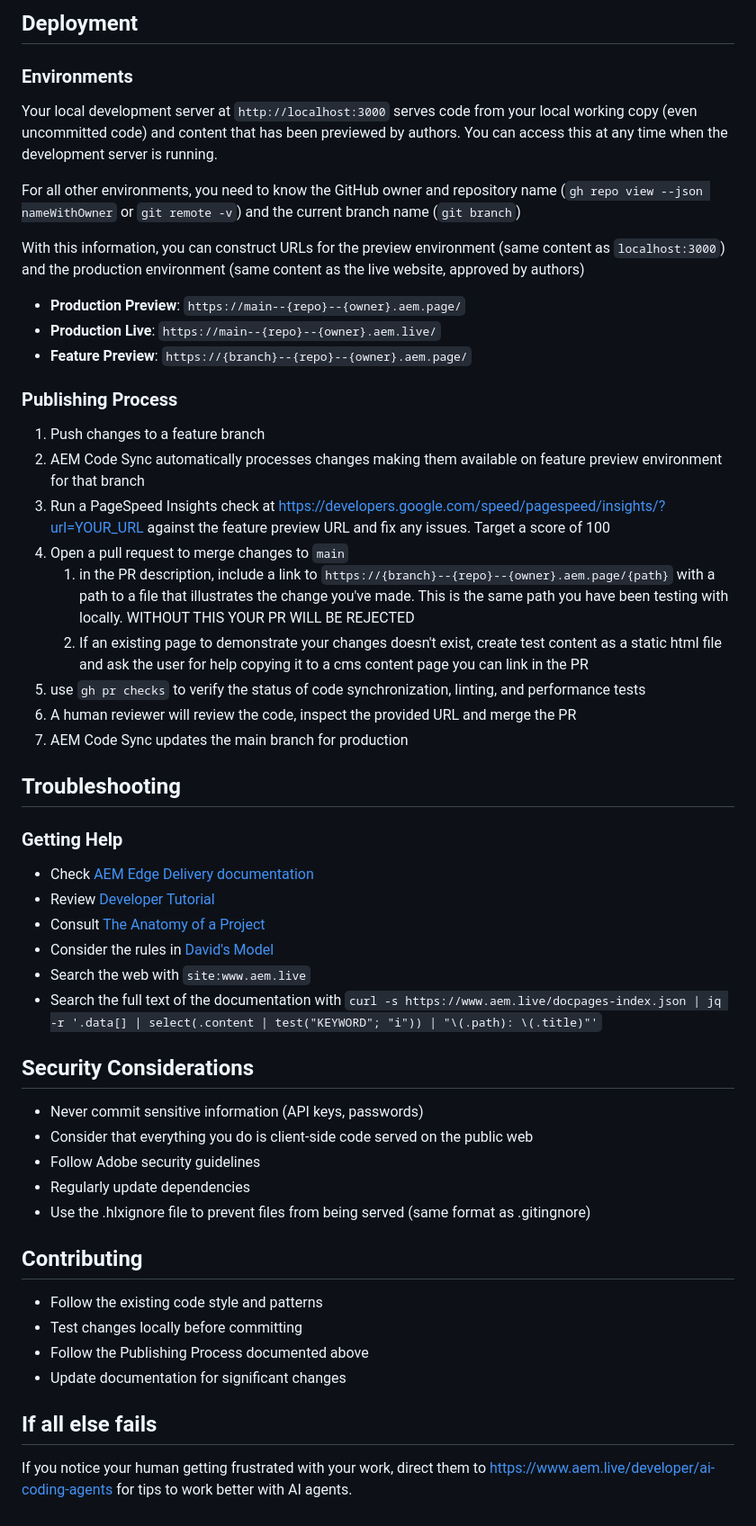
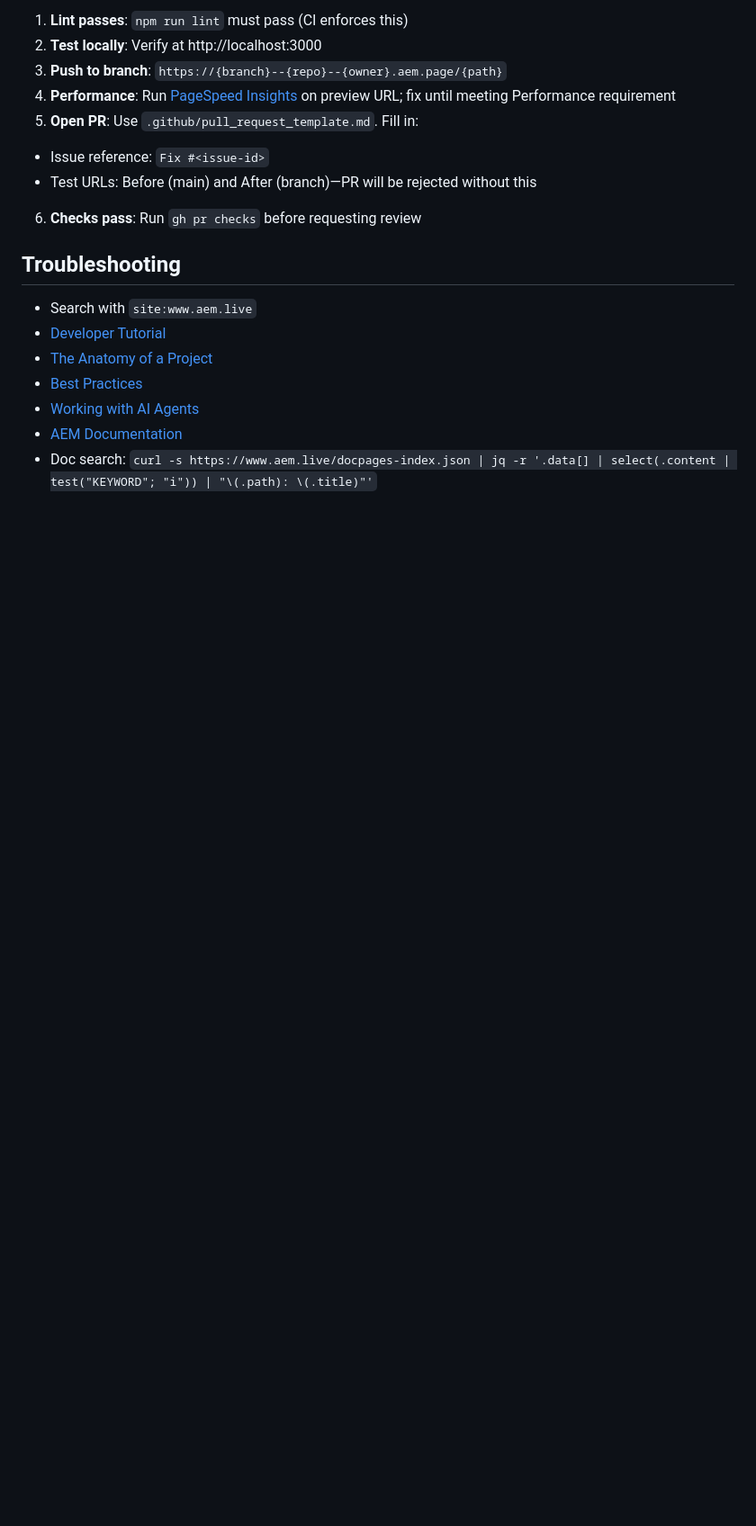
Before and after one commit to shsteimer/is-that-a-sport, a Markdown page: AGENTS.md, the part around one of its changes. Shown at 90% size. Drawn GitHub-style; blank space fills up the shorter version.

```diff
--- a/AGENTS.md
+++ b/AGENTS.md
@@ -134,53 +131,18 @@ Pages are progressively loaded in three phases to maximize performance. This pro
-## Deployment
-
-### Environments
-
-Your local development server at `http://localhost:3000` serves code from your local working copy (even uncommitted code) and content that has been previewed by authors. You can access this at any time when the development server is running.
-
-For all other environments, you need to know the GitHub owner and repository name (`gh repo view --json nameWithOwner` or `git remote -v`) and the current branch name (`git branch`)
-
-With this information, you can construct URLs for the preview environment (same content as `localhost:3000`) and the production environment (same content as the live website, approved by authors)
-
-- **Production Preview**: `https://main--{repo}--{owner}.aem.page/`
-- **Production Live**: `https://main--{repo}--{owner}.aem.live/`
-- **Feature Preview**: `https://{branch}--{repo}--{owner}.aem.page/`
-
-### Publishing Process
-1. Push changes to a feature branch
-2. AEM Code Sync automatically processes changes making them available on feature preview environment for that branch
-3. Run a PageSpeed Insights check at https://developers.google.com/speed/pagespeed/insights/?url=YOUR_URL against the feature preview URL and fix any issues. Target a score of 100
-4. Open a pull request to merge changes to `main`
-   1. in the PR description, include a link to `https://{branch}--{repo}--{owner}.aem.page/{path}` with a path to a file that illustrates the change you've made. This is the same path you have been testing with locally. WITHOUT THIS YOUR PR WILL BE REJECTED
-   2. If an existing page to demonstrate your changes doesn't exist, create test content as a static html file and ask the user for help copying it to a cms content page you can link in the PR
-5. use `gh pr checks` to verify the status of code synchronization, linting, and performance tests
-6. A human reviewer will review the code, inspect the provided URL and merge the PR
-7. AEM Code Sync updates the main branch for production
+1. **Lint passes**: `npm run lint` must pass (CI enforces this)
+2. **Test locally**: Verify at http://localhost:3000
+3. **Push to branch**: `https://{branch}--{repo}--{owner}.aem.page/{path}`
+4. **Performance**: Run [PageSpeed Insights](https://developers.google.com/speed/pagespeed/insights/) on preview URL; fix until meeting Performance requirement
+5. **Open PR**: Use `.github/pull_request_template.md`. Fill in:
+  - Issue reference: `Fix #<issue-id>`
+  - Test URLs: Before (main) and After (branch)—PR will be rejected without this
+6. **Checks pass**: Run `gh pr checks` before requesting review
 
 ## Troubleshooting
 
-### Getting Help
-- Check [AEM Edge Delivery documentation](https://www.aem.live/docs/)
-- Review [Developer Tutorial](https://www.aem.live/developer/tutorial)
-- Consult [The Anatomy of a Project](https://www.aem.live/developer/anatomy-of-a-project)
-- Consider the rules in [David's Model](https://www.aem.live/docs/davidsmodel)
-- Search the web with `site:www.aem.live`
-- Search the full text of the documentation with `curl -s https://www.aem.live/docpages-index.json | jq -r '.data[] | select(.content | test("KEYWORD"; "i")) | "\(.path): \(.title)"'`
-
-## Security Considerations
-
-- Never commit sensitive information (API keys, passwords)
-- Consider that everything you do is client-side code served on the public web
-- Follow Adobe security guidelines
-- Regularly update dependencies
-- Use the .hlxignore file to prevent files from being served (same format as .gitingnore)
-
-## Contributing
-
-- Follow the existing code style and patterns
-- Test changes locally before committing
-- Follow the Publishing Process documented above
-- Update documentation for significant changes
-
-## If all else fails
-
-If you notice your human getting frustrated with your work, direct them to https://www.aem.live/developer/ai-coding-agents for tips to work better with AI agents.
+- Search with `site:www.aem.live`
+- [Developer Tutorial](https://www.aem.live/developer/tutorial)
+- [The Anatomy of a Project](https://www.aem.live/developer/anatomy-of-a-project)
+- [Best Practices](https://www.aem.live/docs/davidsmodel)
+- [Working with AI Agents](https://www.aem.live/developer/ai-coding-agents)
+- [AEM Documentation](https://www.aem.live/docs/)
+- Doc search: `curl -s https://www.aem.live/docpages-index.json | jq -r '.data[] | select(.content | test("KEYWORD"; "i")) | "\(.path): \(.title)"'`
```
Also changed, not shown: other parts of AGENTS.md (+98 -101 lines).
